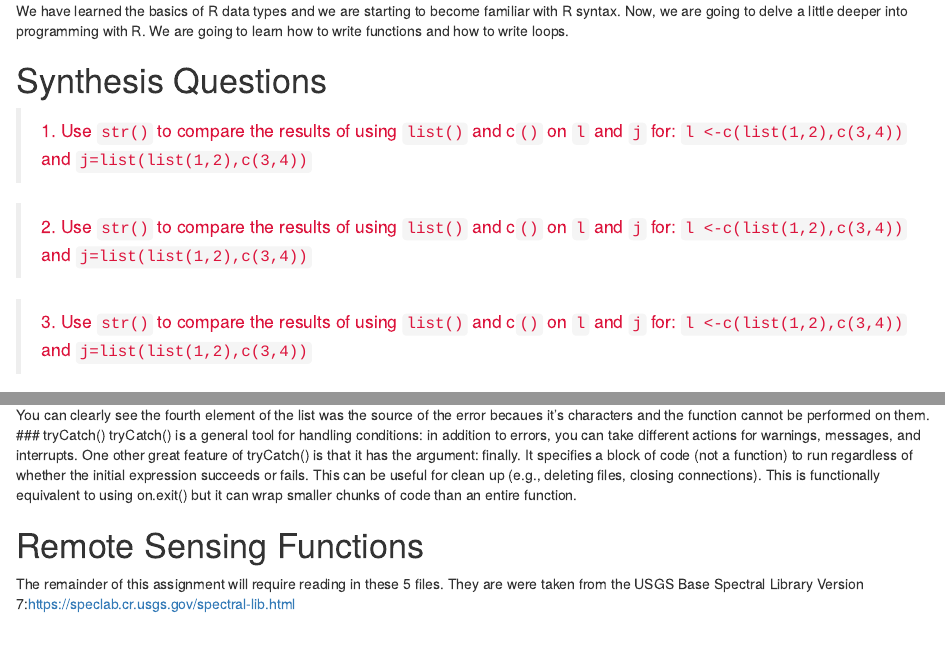
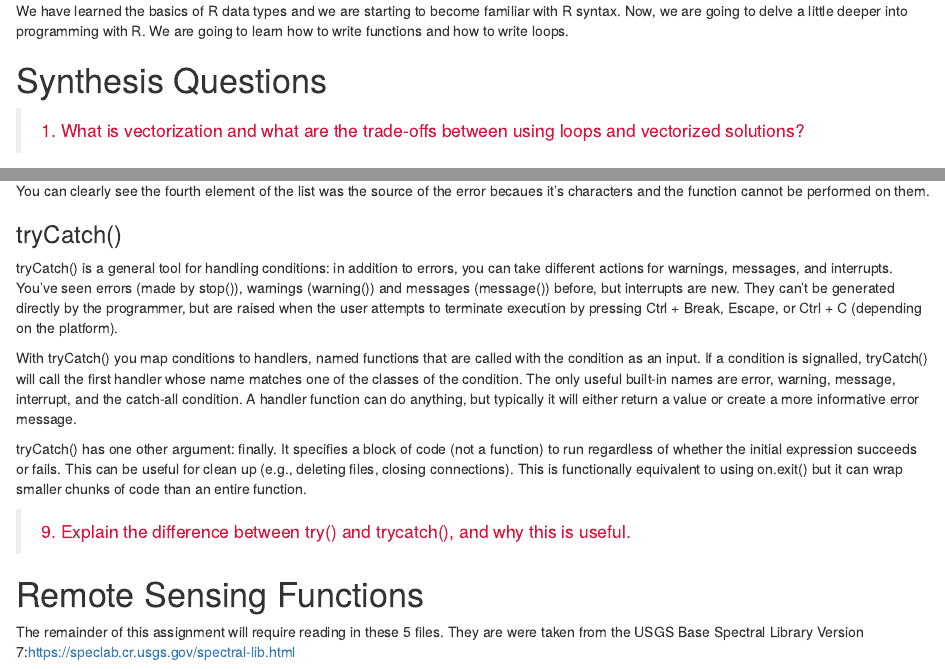
Before and after one commit to ebolch/ES295, an R Markdown document (lab_03_using_what_you_learned.Rmd): the page in a window 1100 px wide, from 610 px down before the commit and from 630 px down after it, so that both start at the same text, and a second part further down, joined at a grey line. Rendered offline with R 4.5, knitr and Pandoc, with nearby package versions; some code elsewhere in the file could not run offline.

Commit message:
updates by erik to lab 3

````diff
--- a/lab_03_using_what_you_learned.Rmd
+++ b/lab_03_using_what_you_learned.Rmd
@@ -19,11 +19,11 @@ output:
 We have learned the basics of R data types and we are starting to become familiar with R syntax. Now, we are going to delve a little deeper into programming with R. We are going to learn how to write functions and how to write loops.
 
 # Synthesis Questions
-><span style="color:CRIMSON;">1. Use `str()` to compare the results of using `list()` and c`()` on `l` and `j` for: `l <-c(list(1,2),c(3,4))` and `j=list(list(1,2),c(3,4))` </span>
+><span style="color:CRIMSON;">1. What is vectorization and what are the trade-offs between using loops and vectorized solutions? </span>
 
-><span style="color:CRIMSON;">2. Use `str()` to compare the results of using `list()` and c`()` on `l` and `j` for: `l <-c(list(1,2),c(3,4))` and `j=list(list(1,2),c(3,4))` </span>
+><span style="color:CRIMSON;">2.  </span>
 
-><span style="color:CRIMSON;">3. Use `str()` to compare the results of using `list()` and c`()` on `l` and `j` for: `l <-c(list(1,2),c(3,4))` and `j=list(list(1,2),c(3,4))` </span>
+><span style="color:CRIMSON;">3.  </span>
 
 ###Packages to install
 
@@ -462,27 +458,16 @@ str(results[succeeded])
 str(elements[!succeeded])
 ```
 You can clearly see the fourth element of the list was the source of the error becaues it's characters and the function cannot be performed on them.
+
 ### tryCatch()
-tryCatch() is a general tool for handling conditions: in addition to errors, you can take different actions for warnings, messages, and interrupts. One other great feature of tryCatch() is that it has the argument: finally. It specifies a block of code (not a function) to run regardless of whether the initial expression succeeds or fails. This can be useful for clean up (e.g., deleting files, closing connections). This is functionally equivalent to using on.exit() but it can wrap smaller chunks of code than an entire function.
-```{r}
 
+tryCatch() is a general tool for handling conditions: in addition to errors, you can take different actions for warnings, messages, and interrupts. You’ve seen errors (made by stop()), warnings (warning()) and messages (message()) before, but interrupts are new. They can’t be generated directly by the programmer, but are raised when the user attempts to terminate execution by pressing Ctrl + Break, Escape, or Ctrl + C (depending on the platform).
 
-```
+With tryCatch() you map conditions to handlers, named functions that are called with the condition as an input. If a condition is signalled, tryCatch() will call the first handler whose name matches one of the classes of the condition. The only useful built-in names are error, warning, message, interrupt, and the catch-all condition. A handler function can do anything, but typically it will either return a value or create a more informative error message.
 
-```{r}
+tryCatch() has one other argument: finally. It specifies a block of code (not a function) to run regardless of whether the initial expression succeeds or fails. This can be useful for clean up (e.g., deleting files, closing connections). This is functionally equivalent to using on.exit() but it can wrap smaller chunks of code than an entire function.
 
-
-```
-
-```{r}
-
-
-```
-
-```{r}
-
-
-```
+><span style="color:CRIMSON;"> 9. Explain the difference between try() and trycatch(), and why this is useful.</span>
 
 # Remote Sensing Functions
 The remainder of this assignment will require reading in these 5 files. They are were taken from the USGS Base Spectral Library Version 7:https://speclab.cr.usgs.gov/spectral-lib.html
````
Also changed, not shown: lab_03_using_what_you_learned.Rmd (6 more changed lines), 2 other files.
